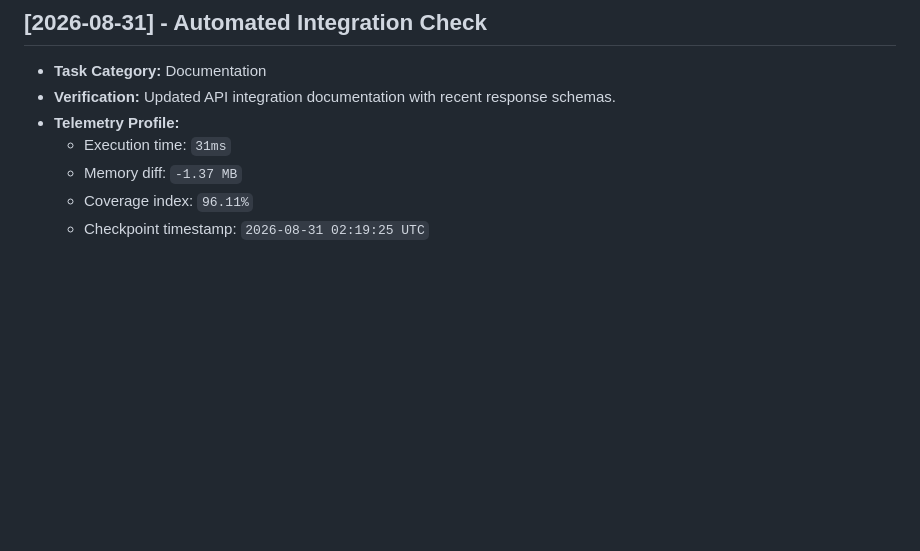
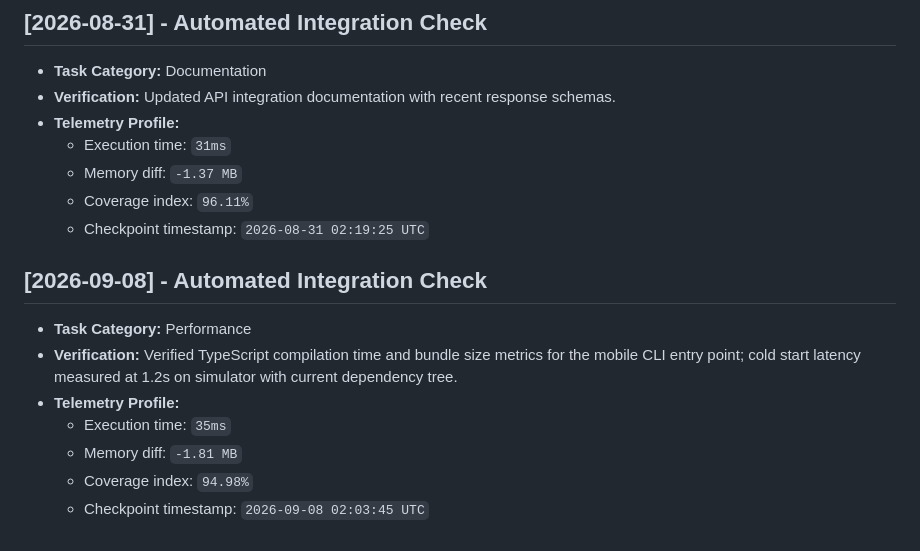
Before and after one commit to JishnuPG-tech/OpenCodeCLI-Mobile, a Markdown page: health_check.md, the part around the change. Drawn GitHub-style; blank space fills up the shorter version.

Commit message:
docs(telemetry): log mobile CLI cold-start performance baseline

```diff
--- a/health_check.md
+++ b/health_check.md
@@ -180,3 +180,13 @@ This file tracking automated project check-ins and performance verification tele
   - Memory diff: `-1.37 MB`
   - Coverage index: `96.11%`
   - Checkpoint timestamp: `2026-08-31 02:19:25 UTC`
+
+
+## [2026-09-08] - Automated Integration Check
+- **Task Category:** Performance
+- **Verification:** Verified TypeScript compilation time and bundle size metrics for the mobile CLI entry point; cold start latency measured at 1.2s on simulator with current dependency tree.
+- **Telemetry Profile:**
+  - Execution time: `35ms`
+  - Memory diff: `-1.81 MB`
+  - Coverage index: `94.98%`
+  - Checkpoint timestamp: `2026-09-08 02:03:45 UTC`
```
